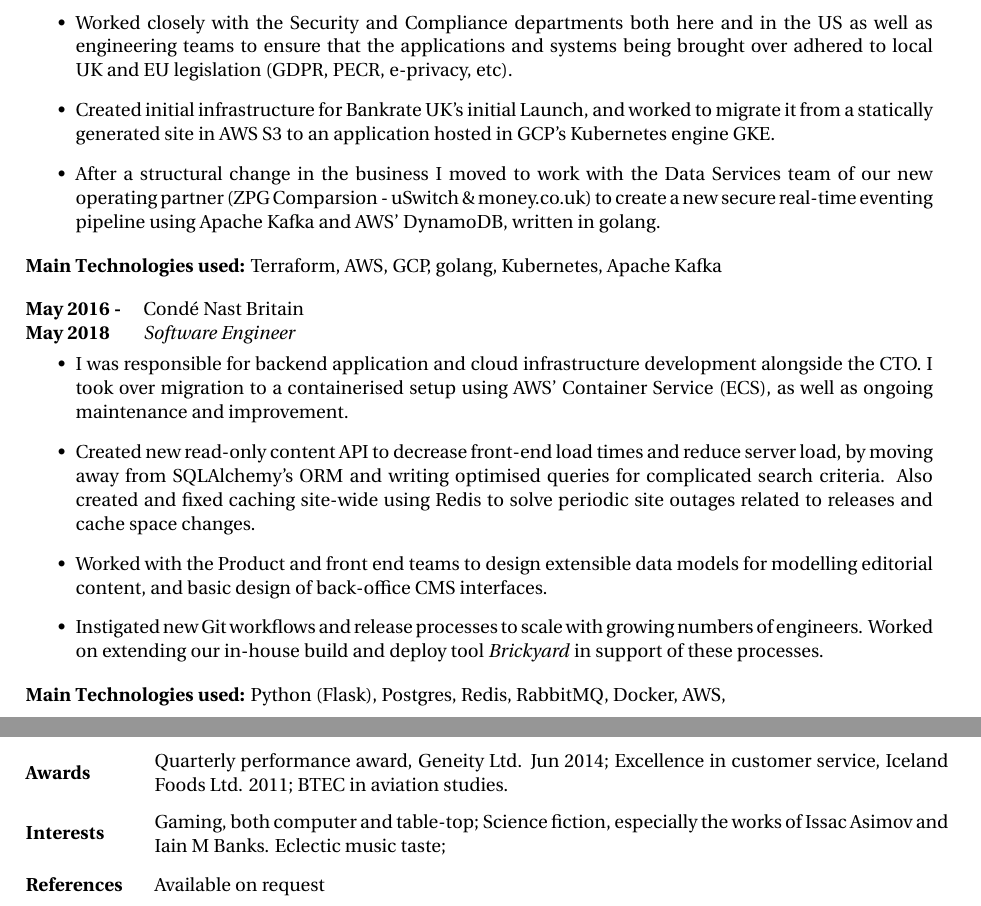
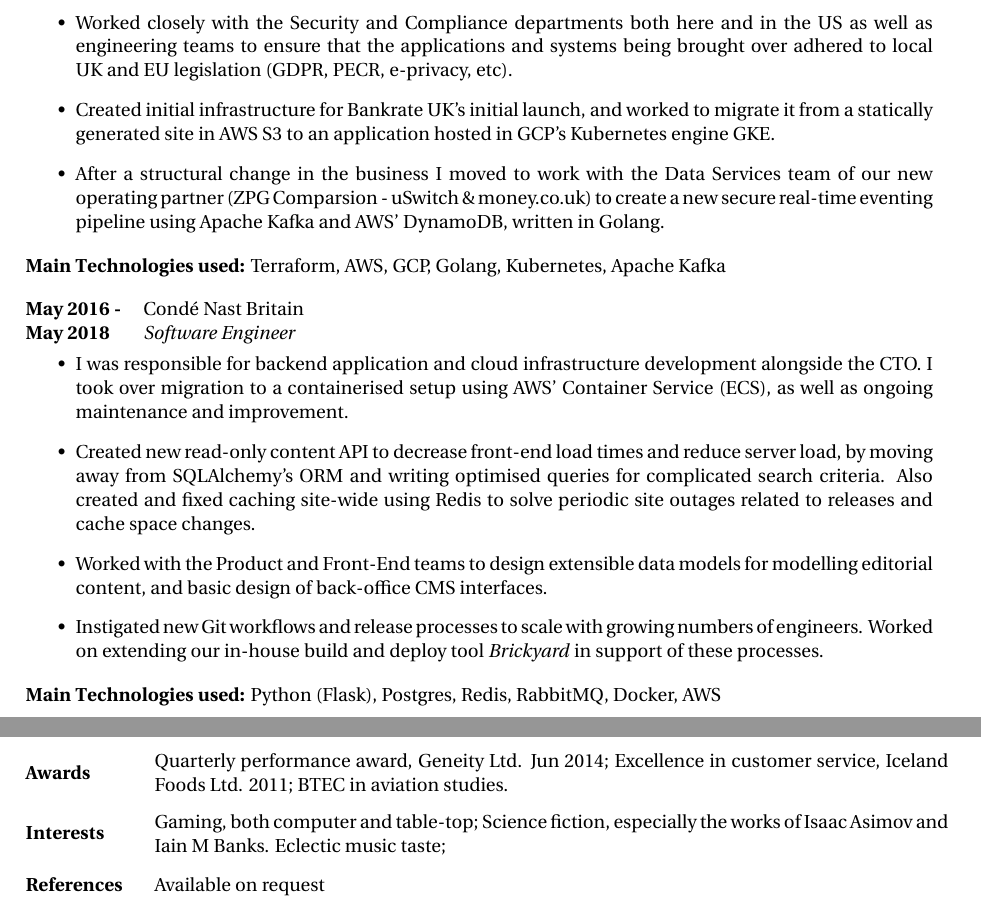
Before and after one commit to neoshrew/CV, a LaTeX CV (andrew_gelnar_cv.tex): two parts of pages 1 and 2 of 2, joined at a grey line, cut so that both start at the same text. Compiled offline with XeLaTeX.

Commit message:
Fix a few grammatical errors

```diff
--- a/andrew_gelnar_cv.tex
+++ b/andrew_gelnar_cv.tex
@@ -133,12 +133,12 @@
         Services team of our new operating partner
         (ZPG Comparsion - uSwitch \& money.co.uk)
         to create a new secure real-time eventing pipeline using Apache Kafka
-        and AWS' DynamoDB, written in golang.
+        and AWS' DynamoDB, written in Golang.
 
   \end{itemize}
 
   \textbf{Main Technologies used:}
-  Terraform, AWS, GCP, golang, Kubernetes, Apache Kafka
+  Terraform, AWS, GCP, Golang, Kubernetes, Apache Kafka
 
 \jobheader
 {May 2016 -}{May 2018}
@@ -156,7 +156,7 @@
         caching site-wide using Redis to solve periodic site outages related to
         releases and cache space changes.
 
-  \item Worked with the Product and front end teams to design extensible data models
+  \item Worked with the Product and Front-End teams to design extensible data models
         for modelling editorial content, and basic design of back-office CMS
         interfaces.
 
@@ -288,7 +288,7 @@
 
 \mytabbedblock{Interests}{
   Gaming, both computer and table-top;
-  Science fiction, especially the works of Issac Asimov and Iain M Banks.
+  Science fiction, especially the works of Isaac Asimov and Iain M Banks.
   Eclectic music taste;
 }
 
```
Also changed, not shown: andrew_gelnar_cv.pdf, andrew_gelnar_cv.tex (4 more changed lines).
